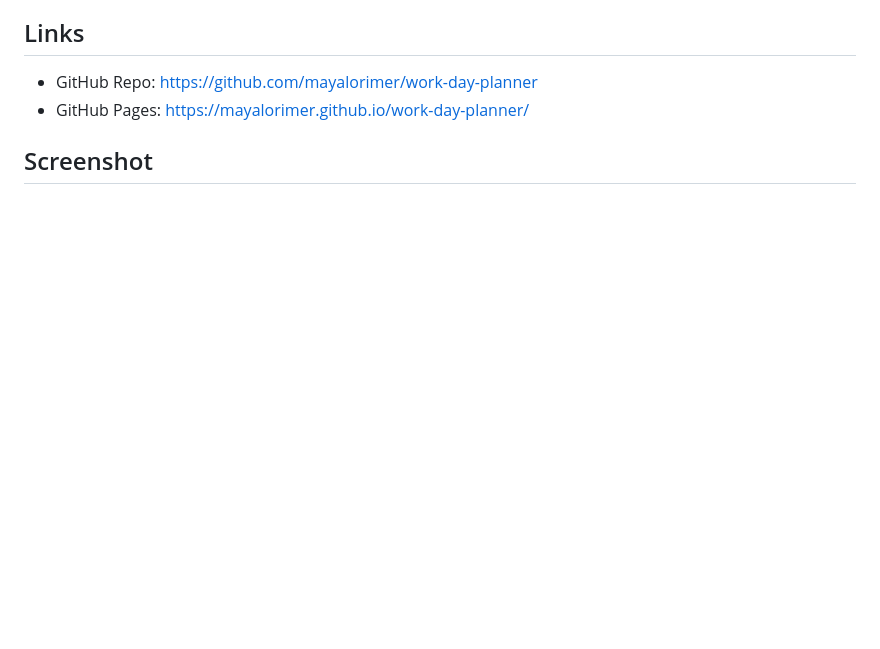
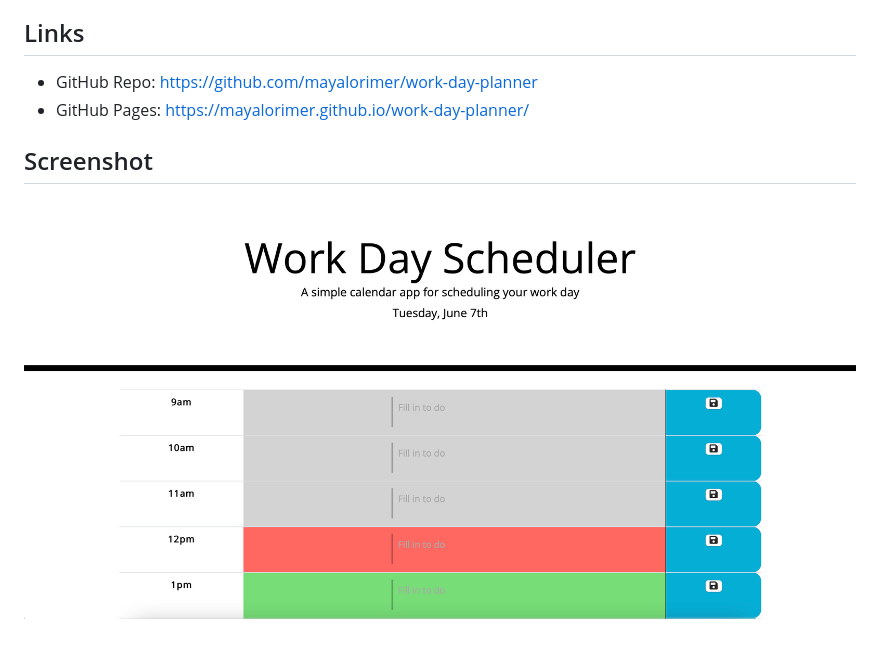
Before and after one commit to mayalorimer/work-day-planner, a Markdown page: README.md, the part around the change. Rendered like a GitHub page; pictures changed too: assets/screenshot.jpg (added); blank space fills up the shorter version.

Commit message:
Final README

```diff
--- a/README.md
+++ b/README.md
@@ -15,3 +15,5 @@ This work day scheduler allows you to add daily tasts to your todo list based on
 - GitHub Pages: https://mayalorimer.github.io/work-day-planner/
 
 ## Screenshot
+
+![Screenshot of work day planner](./assets/screenshot.jpg)
```
